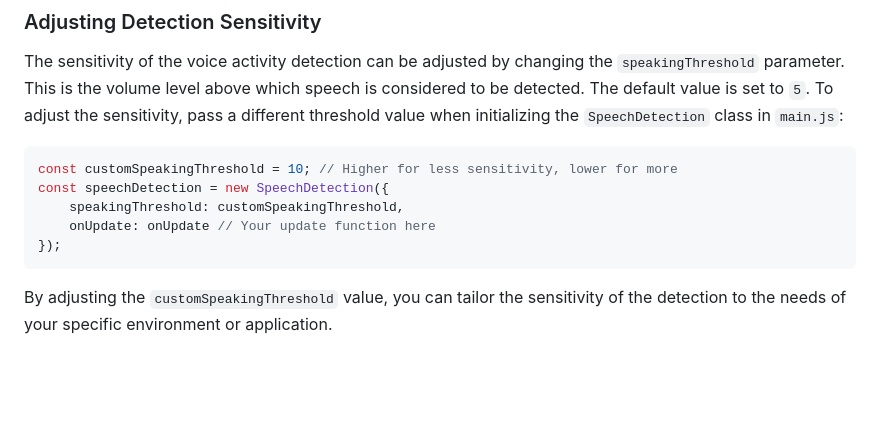
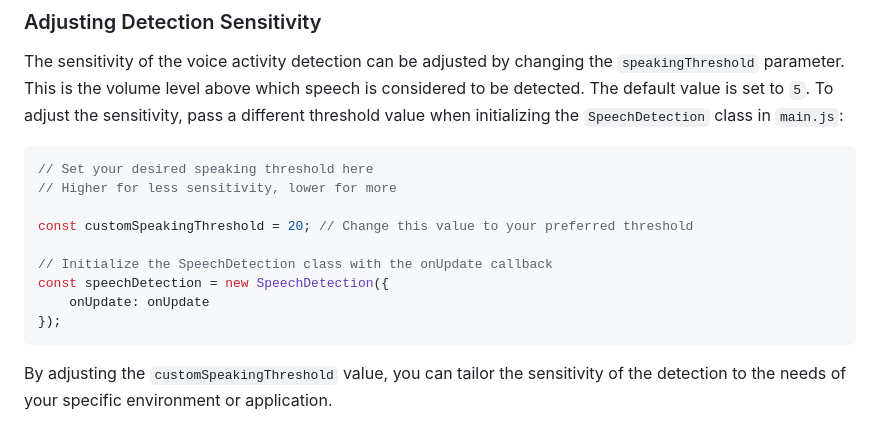
Before and after one commit to bdekraker/Voice-Activity-Detection-JS, a Markdown page: README.md, the part around the change. GitHub-like rendering; blank space fills up the shorter version.

````diff
--- a/README.md
+++ b/README.md
@@ -33,10 +33,14 @@ Open the `index.html` file in your web browser. You should be prompted to allow
 The sensitivity of the voice activity detection can be adjusted by changing the `speakingThreshold` parameter. This is the volume level above which speech is considered to be detected. The default value is set to `5`. To adjust the sensitivity, pass a different threshold value when initializing the `SpeechDetection` class in `main.js`:
 
 ```javascript
-const customSpeakingThreshold = 10; // Higher for less sensitivity, lower for more
+// Set your desired speaking threshold here
+// Higher for less sensitivity, lower for more
+
+const customSpeakingThreshold = 20; // Change this value to your preferred threshold
+
+// Initialize the SpeechDetection class with the onUpdate callback
 const speechDetection = new SpeechDetection({
-    speakingThreshold: customSpeakingThreshold,
-    onUpdate: onUpdate // Your update function here
+    onUpdate: onUpdate
 });
 ```
 
````
